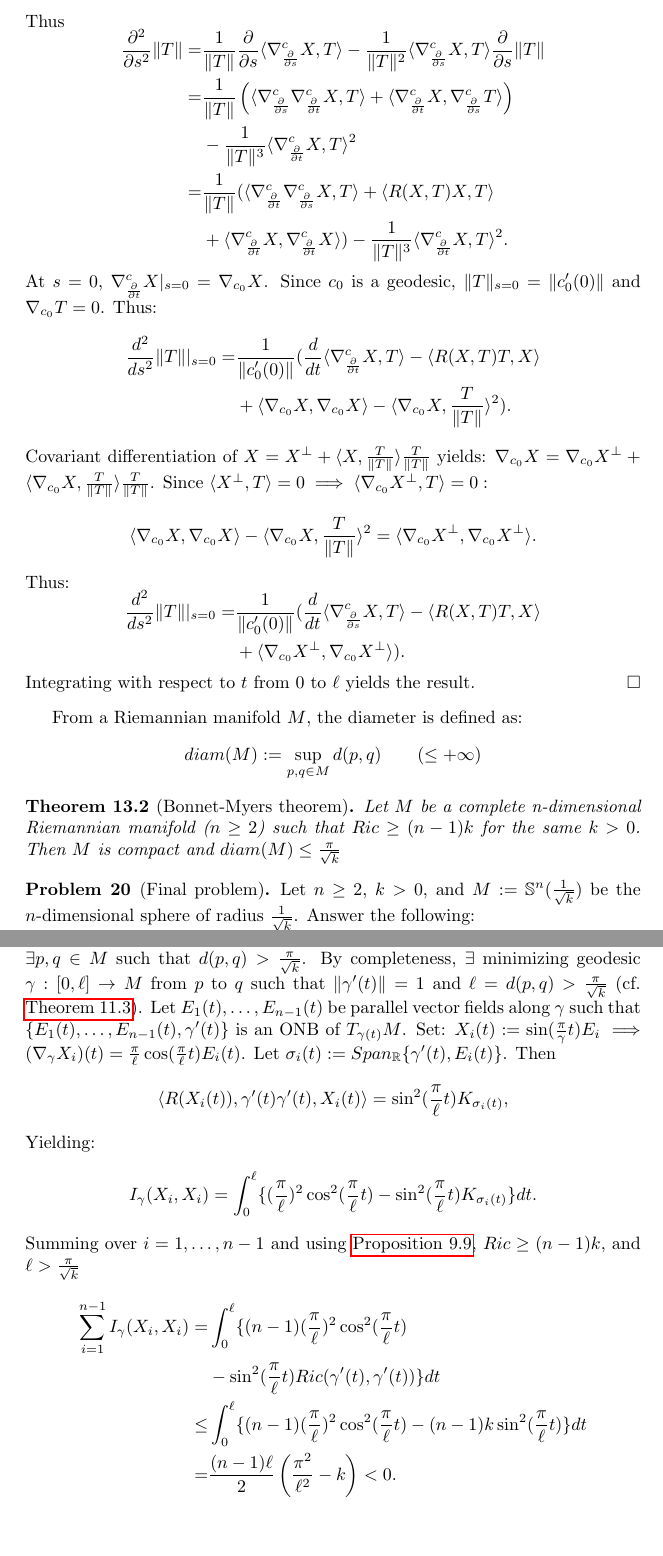
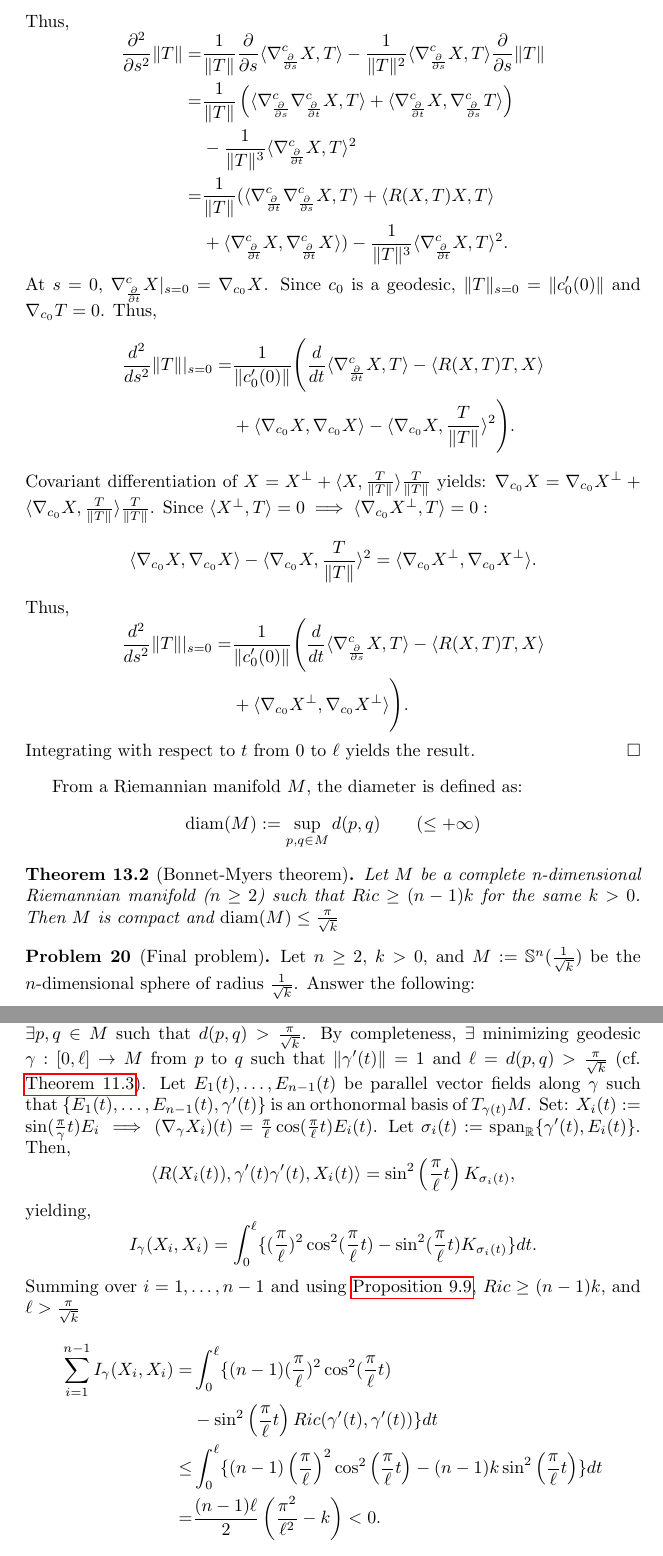
Before and after one commit to dinasl/Geometry, a LaTeX document (main.tex, which reads 13-second_variation_formula_and_bonnet_myers_theorem.tex): two parts of pages 50 and 51 of 51, joined at a grey line, cut at the place of the change, the shorter picture padded with empty space. Compiled offline with pdfLaTeX.

Commit message:
Minor fixes.

```diff
--- a/13-second_variation_formula_and_bonnet_myers_theorem.tex
+++ b/13-second_variation_formula_and_bonnet_myers_theorem.tex
@@ -37,11 +37,11 @@ By continuity, $T(s,t) \neq 0$ for sufficiently small $s$. Thus, by replacing $\
     \end{aligned}
     \]
     At $s=0$, $\nabla^c_{\frac{\partial}{\partial t}} X |_{s=0}= \nabla_{c_0} X$. Since $c_0$ is a geodesic,
-    $\|T\|_{s=0} = \|c_0'(0)\|$ and $\nabla_{c_0}T=0$. Thus:
+    $\|T\|_{s=0} = \|c_0'(0)\|$ and $\nabla_{c_0}T=0$. Thus,
     \[
     \begin{aligned}
-        \frac{d^2}{ds^2} \|T\| |_{s=0} =& \frac{1}{\|c_0'(0)\|} (\frac{d}{dt} \langle \nabla^c_{\frac{\partial}{\partial t}} X, T \rangle - \langle R(X,T)T,X \rangle \\
-        &+ \langle \nabla_{c_0} X, \nabla_{c_0}X \rangle - \langle \nabla_{c_0}X, \frac{T}{\|T\|} \rangle^2).
+        \frac{d^2}{ds^2} \|T\| |_{s=0} =& \frac{1}{\|c_0'(0)\|} \Bigg(\frac{d}{dt} \langle \nabla^c_{\frac{\partial}{\partial t}} X, T \rangle - \langle R(X,T)T,X \rangle \\
+        &+ \langle \nabla_{c_0} X, \nabla_{c_0}X \rangle - \langle \nabla_{c_0}X, \frac{T}{\|T\|} \rangle^2\Bigg).
     \end{aligned}
     \]
     Covariant differentiation of $X = X^{\perp} + \langle X, \frac{T}{\|T\|} \rangle \frac{T}{\|T\|}$ yields:
@@ -52,11 +52,11 @@ By continuity, $T(s,t) \neq 0$ for sufficiently small $s$. Thus, by replacing $\
         \langle \nabla_{c_0} X, \nabla_{c_0} X \rangle - \langle \nabla_{c_0}X, \frac{T}{\|T\|} \rangle^2 = \langle \nabla_{c_0} X^{\perp}, \nabla_{c_0} X^{\perp} \rangle.
     \end{aligned}
     \]
-    Thus:
+    Thus,
     \[
     \begin{aligned}
-        \frac{d^2}{ds^2} \|T\| |_{s=0} =& \frac{1}{\|c_0'(0)\|}(\frac{d}{dt} \langle \nabla^c_{\frac{\partial}{\partial s}} X, T \rangle - \langle R(X,T)T,X \rangle \\
-        &+\langle \nabla_{c_0} X^{\perp}, \nabla_{c_0} X^{\perp} \rangle ).
+        \frac{d^2}{ds^2} \|T\| |_{s=0} =& \frac{1}{\|c_0'(0)\|}\Bigg(\frac{d}{dt} \langle \nabla^c_{\frac{\partial}{\partial s}} X, T \rangle - \langle R(X,T)T,X \rangle \\
+        &+\langle \nabla_{c_0} X^{\perp}, \nabla_{c_0} X^{\perp} \rangle \Bigg).
     \end{aligned}
     \]
     Integrating with respect to $t$ from $0$ to $\ell$ yields the result.
@@ -65,14 +65,14 @@ By continuity, $T(s,t) \neq 0$ for sufficiently small $s$. Thus, by replacing $\
 From a Riemannian manifold $M$, the diameter is defined as:
 \[
 \begin{aligned}
-    diam(M) := \sup_{p,q \in M} d(p,q) \qquad (\leq + \infty)
+    \operatorname{diam}(M) := \sup_{p,q \in M} d(p,q) \qquad (\leq + \infty)
 \end{aligned}
 \]
 
 \begin{theorem}[Bonnet-Myers theorem]
     Let $M$ be a complete n-dimensional Riemannian manifold ($n \geq 2$) such that
     $Ric \geq (n-1)k$ for the same $k>0$.
-    Then $M$ is compact and $diam(M) \leq \frac{\pi}{\sqrt{k}}$
+    Then $M$ is compact and $\operatorname{diam}(M) \leq \frac{\pi}{\sqrt{k}}$
     \label{thm:13.2}
 \end{theorem}
 
@@ -96,15 +96,15 @@ $diam(M) = \frac{\pi}{\sqrt{k}}$, then $M$ is isometric to $\mathbb{S}^n (\frac{
     $\exists$ minimizing geodesic $\gamma: [0, \ell] \to M$ from $p$ to $q$ such that
     $\|\gamma'(t)\|=1$ and $\ell = d(p,q) > \frac{\pi}{\sqrt{k}}$ (cf. \autoref{theorem:11.3}).
     Let $E_1(t), \dots, E_{n-1}(t)$ be parallel vector fields along $\gamma$ such that
-    $\{E_1(t), \dots, E_{n-1}(t), \gamma'(t)\}$ is an ONB of $T_{\gamma(t)}M$.
+    $\{E_1(t), \dots, E_{n-1}(t), \gamma'(t)\}$ is an orthonormal basis of $T_{\gamma(t)}M$.
     Set: $X_i(t):=\sin(\frac{\pi}{\gamma}t)E_i\implies (\nabla_{\gamma}X_i)(t) = \frac{\pi}{\ell} \cos(\frac{\pi}{\ell}t)E_i(t)$.
-    Let $\sigma_i(t):= Span_{\mathbb{R}}\{\gamma'(t), E_i(t)\}$. Then
+    Let $\sigma_i(t):= \operatorname{span}_{\mathbb{R}}\{\gamma'(t), E_i(t)\}$. Then,
     \[
     \begin{aligned}
-        \langle R(X_i(t)), \gamma'(t) \gamma'(t), X_i(t) \rangle = \sin^2(\frac{\pi}{\ell}t)K_{\sigma_i(t)},
+        \langle R(X_i(t)), \gamma'(t) \gamma'(t), X_i(t) \rangle = \sin^2\left(\frac{\pi}{\ell}t\right)K_{\sigma_i(t)},
     \end{aligned}
     \]
-    Yielding:
+    yielding,
     \[
     \begin{aligned}
         I_{\gamma}(X_i, X_i) = \int_0^{\ell} \{(\frac{\pi}{\ell})^2 \cos^2(\frac{\pi}{\ell}t)-\sin^2(\frac{\pi}{\ell} t)K_{\sigma_i(t)} \}dt.
```
Also changed, not shown: 13-second_variation_formula_and_bonnet_myers_theorem.tex (12 more changed lines).
